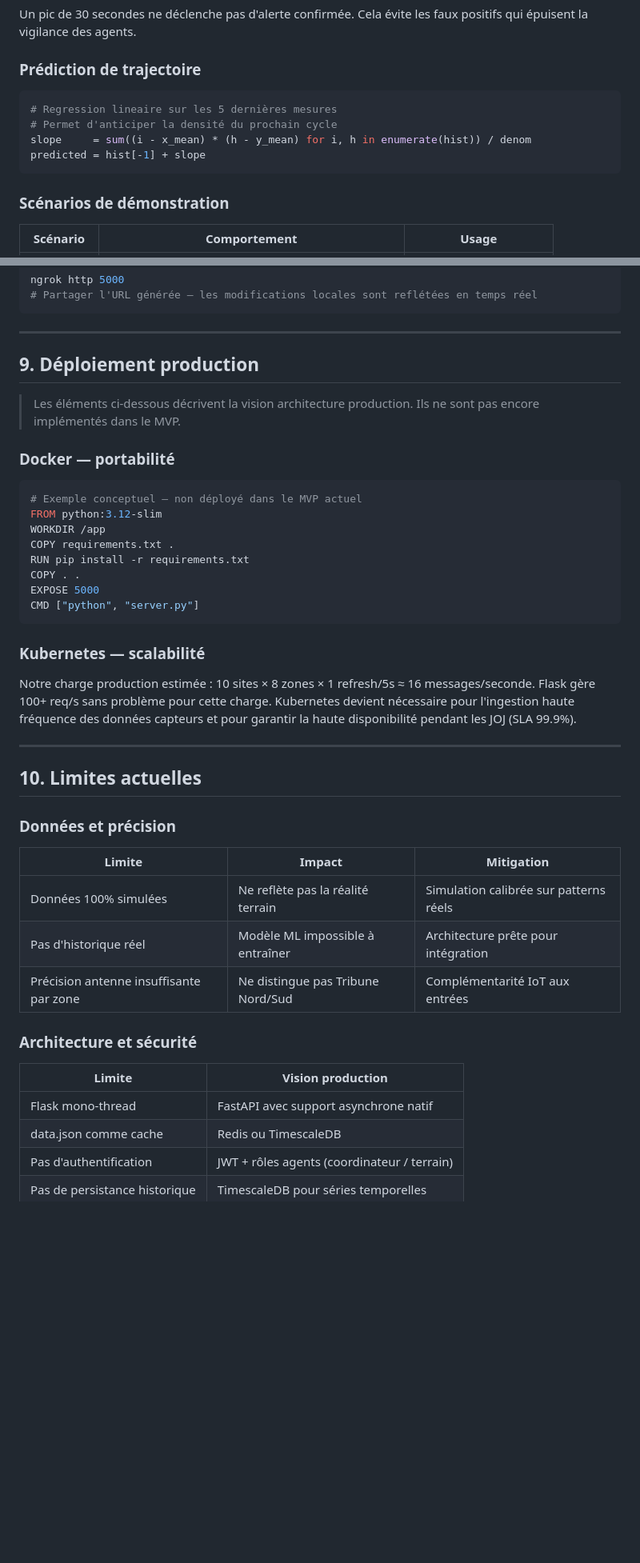
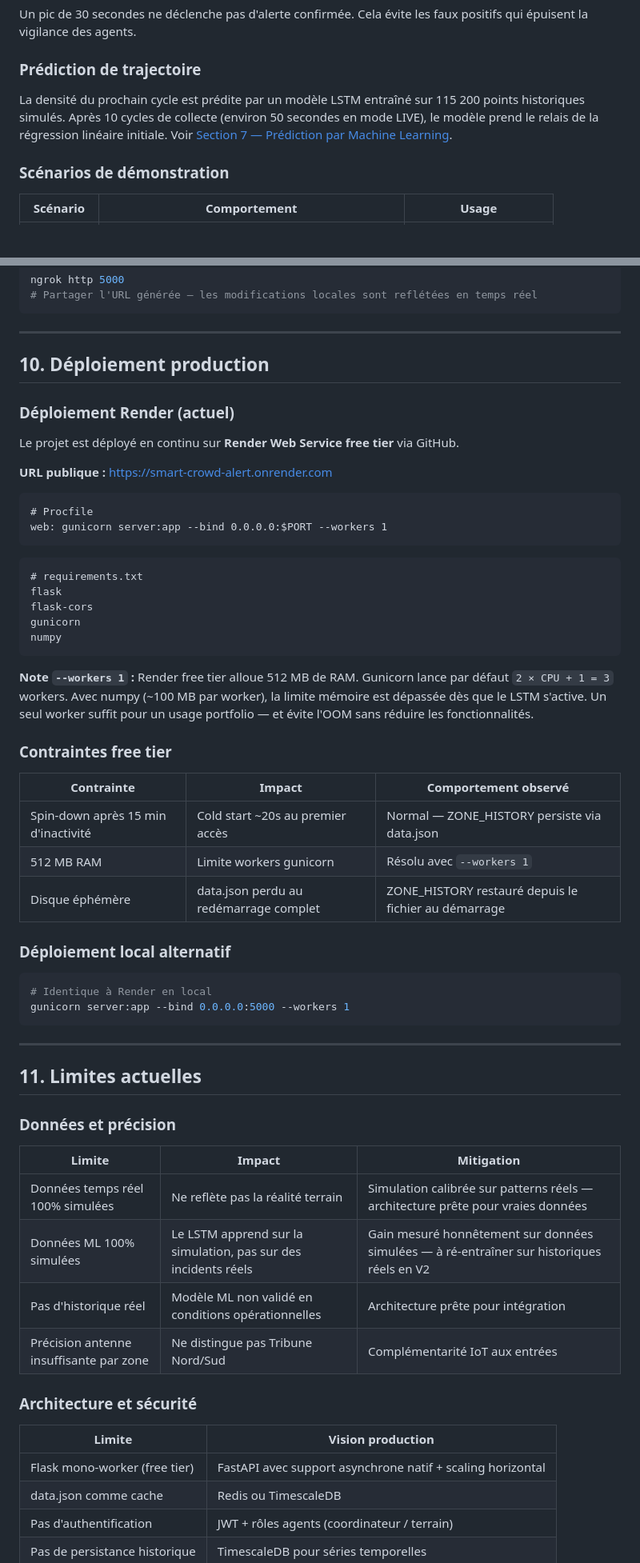
Before and after one commit to chniang/SMART_CROWD_ALERT, a Markdown page: README.md, 2 parts joined by grey strips. Shown at 80% size. Rendered like a GitHub page; blank space fills up the shorter version.

````diff
--- a/README.md
+++ b/README.md
@@ -230,12 +231,10 @@ Cela évite les faux positifs qui épuisent la vigilance des agents.
 
 ### Prédiction de trajectoire
 
-```python
-# Regression lineaire sur les 5 dernières mesures
-# Permet d'anticiper la densité du prochain cycle
-slope     = sum((i - x_mean) * (h - y_mean) for i, h in enumerate(hist)) / denom
-predicted = hist[-1] + slope
-```
+La densité du prochain cycle est prédite par un modèle LSTM entraîné sur 115 200 points
+historiques simulés. Après 10 cycles de collecte (environ 50 secondes en mode LIVE),
+le modèle prend le relais de la régression linéaire initiale.
+Voir [Section 7 — Prédiction par Machine Learning](#7-prédiction-par-machine-learning).
 
 ### Scénarios de démonstration
 
@@ -478,48 +572,65 @@ ngrok http 5000
 
 ---
 
-## 9. Déploiement production
+## 10. Déploiement production
 
-> Les éléments ci-dessous décrivent la vision architecture production.
-> Ils ne sont pas encore implémentés dans le MVP.
+### Déploiement Render (actuel)
 
-### Docker — portabilité
+Le projet est déployé en continu sur **Render Web Service free tier** via GitHub.
 
-```dockerfile
-# Exemple conceptuel — non déployé dans le MVP actuel
-FROM python:3.12-slim
-WORKDIR /app
-COPY requirements.txt .
-RUN pip install -r requirements.txt
-COPY . .
-EXPOSE 5000
-CMD ["python", "server.py"]
+**URL publique :** [https://smart-crowd-alert.onrender.com](https://smart-crowd-alert.onrender.com)
+
+```
+# Procfile
+web: gunicorn server:app --bind 0.0.0.0:$PORT --workers 1
 ```
 
-### Kubernetes — scalabilité
+```
+# requirements.txt
+flask
+flask-cors
+gunicorn
+numpy
+```
 
-Notre charge production estimée : 10 sites × 8 zones × 1 refresh/5s ≈ 16 messages/seconde.
-Flask gère 100+ req/s sans problème pour cette charge.
-Kubernetes devient nécessaire pour l'ingestion haute fréquence des données capteurs
-et pour garantir la haute disponibilité pendant les JOJ (SLA 99.9%).
+**Note `--workers 1` :** Render free tier alloue 512 MB de RAM. Gunicorn lance par
+défaut `2 × CPU + 1 = 3` workers. Avec numpy (~100 MB par worker), la limite mémoire
+est dépassée dès que le LSTM s'active. Un seul worker suffit pour un usage portfolio —
+et évite l'OOM sans réduire les fonctionnalités.
+
+### Contraintes free tier
+
+| Contrainte | Impact | Comportement observé |
+|------------|--------|----------------------|
+| Spin-down après 15 min d'inactivité | Cold start ~20s au premier accès | Normal — ZONE_HISTORY persiste via data.json |
+| 512 MB RAM | Limite workers gunicorn | Résolu avec `--workers 1` |
+| Disque éphémère | data.json perdu au redémarrage complet | ZONE_HISTORY restauré depuis le fichier au démarrage |
+
+### Déploiement local alternatif
+
+```bash
+# Identique à Render en local
+gunicorn server:app --bind 0.0.0.0:5000 --workers 1
+```
 
 ---
 
-## 10. Limites actuelles
+## 11. Limites actuelles
 
 ### Données et précision
 
 | Limite | Impact | Mitigation |
 |--------|--------|------------|
-| Données 100% simulées | Ne reflète pas la réalité terrain | Simulation calibrée sur patterns réels |
-| Pas d'historique réel | Modèle ML impossible à entraîner | Architecture prête pour intégration |
+| Données temps réel 100% simulées | Ne reflète pas la réalité terrain | Simulation calibrée sur patterns réels — architecture prête pour vraies données |
+| Données ML 100% simulées | Le LSTM apprend sur la simulation, pas sur des incidents réels | Gain mesuré honnêtement sur données simulées — à ré-entraîner sur historiques réels en V2 |
+| Pas d'historique réel | Modèle ML non validé en conditions opérationnelles | Architecture prête pour intégration |
 | Précision antenne insuffisante par zone | Ne distingue pas Tribune Nord/Sud | Complémentarité IoT aux entrées |
 
 ### Architecture et sécurité
 
 | Limite | Vision production |
 |--------|------------------|
-| Flask mono-thread | FastAPI avec support asynchrone natif |
+| Flask mono-worker (free tier) | FastAPI avec support asynchrone natif + scaling horizontal |
 | data.json comme cache | Redis ou TimescaleDB |
 | Pas d'authentification | JWT + rôles agents (coordinateur / terrain) |
 | Pas de persistance historique | TimescaleDB pour séries temporelles |
````
Also changed, not shown: other parts of README.md (+148 -53 lines).
